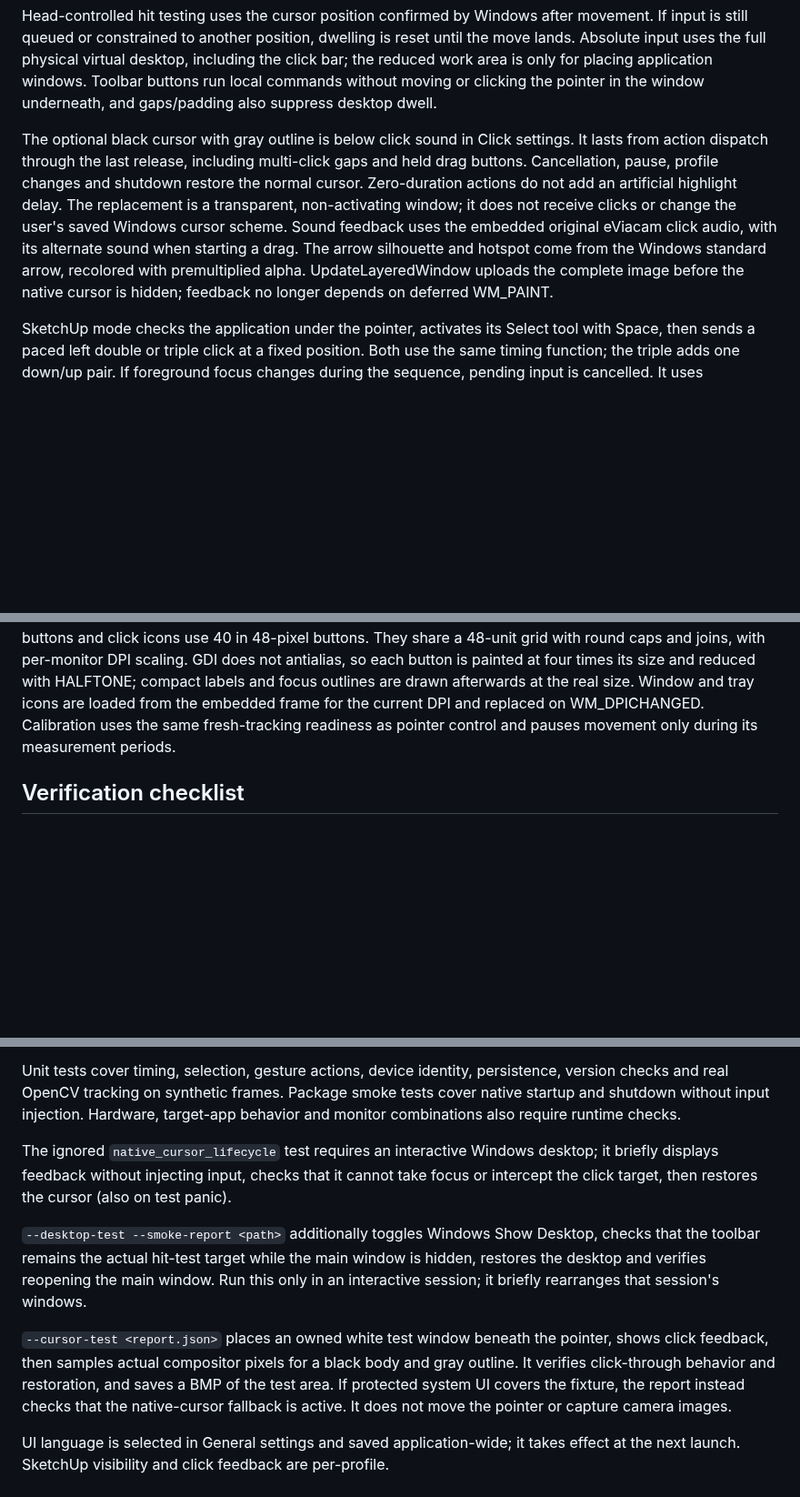
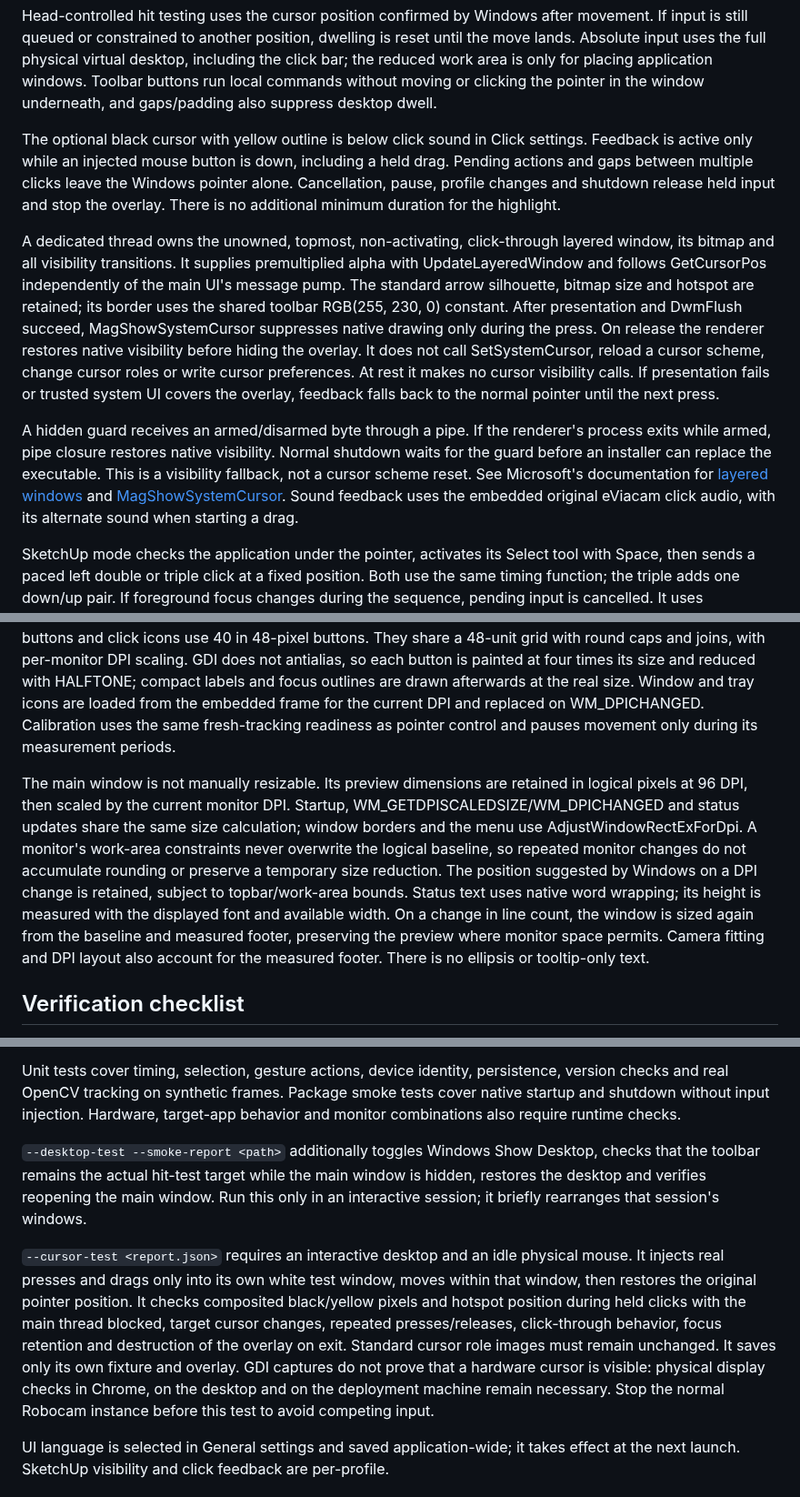
Before and after one commit to alexpacio/robocam, a Markdown page: docs/behavior.md, 3 parts joined by grey strips. Shown at 91% size. GitHub-like rendering; blank space fills up the shorter version.

```diff
--- a/docs/behavior.md
+++ b/docs/behavior.md
@@ -66,16 +66,32 @@ including the click bar; the reduced work area is only for placing application
 windows. Toolbar buttons run local commands without moving or clicking the pointer
 in the window underneath, and gaps/padding also suppress desktop dwell.
 
-The optional black cursor with gray outline is below click sound in Click settings.
-It lasts from action dispatch through the last release, including multi-click gaps
-and held drag buttons. Cancellation, pause, profile changes and shutdown restore
-the normal cursor. Zero-duration actions do not add an artificial highlight delay.
-The replacement is a transparent, non-activating window; it does not receive clicks
-or change the user's saved Windows cursor scheme. Sound feedback uses the embedded
-original eViacam click audio, with its alternate sound when starting a drag.
-The arrow silhouette and hotspot come from the Windows standard arrow, recolored
-with premultiplied alpha. UpdateLayeredWindow uploads the complete image before
-the native cursor is hidden; feedback no longer depends on deferred WM_PAINT.
+The optional black cursor with yellow outline is below click sound in Click settings.
+Feedback is active only while an injected mouse button is down, including a held
+drag. Pending actions and gaps between multiple clicks leave the Windows pointer
+alone. Cancellation, pause, profile changes and shutdown release held input and
+stop the overlay. There is no additional minimum duration for the highlight.
+
+A dedicated thread owns the unowned, topmost, non-activating, click-through layered
+window, its bitmap and all visibility transitions. It supplies premultiplied alpha
+with UpdateLayeredWindow and follows GetCursorPos independently of the main UI's
+message pump. The standard arrow silhouette, bitmap size and hotspot are retained;
+its border uses the shared toolbar RGB(255, 230, 0) constant. After presentation
+and DwmFlush succeed, MagShowSystemCursor suppresses native drawing only during
+the press. On release the renderer restores native visibility before hiding the
+overlay. It does not call SetSystemCursor, reload a cursor scheme, change cursor
+roles or write cursor preferences. At rest it makes no cursor visibility calls.
+If presentation fails or trusted system UI covers the overlay, feedback falls
+back to the normal pointer until the next press.
+
+A hidden guard receives an armed/disarmed byte through a pipe. If the renderer's
+process exits while armed, pipe closure restores native visibility. Normal shutdown
+waits for the guard before an installer can replace the executable. This is a
+visibility fallback, not a cursor scheme reset. See Microsoft's documentation for
+[layered windows](https://learn.microsoft.com/en-us/windows/win32/winmsg/window-features#layered-windows)
+and [MagShowSystemCursor](https://learn.microsoft.com/en-us/windows/win32/api/magnification/nf-magnification-magshowsystemcursor).
+Sound feedback uses the embedded original eViacam click audio, with its alternate
+sound when starting a drag.
 
 SketchUp mode checks the application under the pointer, activates its Select tool
 with Space, then sends a paced left double or triple click at a fixed position.
@@ -110,6 +126,19 @@ are drawn afterwards at the real size. Window and tray icons are loaded from the
 embedded frame for the current DPI and replaced on WM_DPICHANGED. Calibration uses the same fresh-tracking readiness as
 pointer control and pauses movement only during its measurement periods.
 
+The main window is not manually resizable. Its preview dimensions are retained in
+logical pixels at 96 DPI, then scaled by the current monitor DPI. Startup,
+WM_GETDPISCALEDSIZE/WM_DPICHANGED and status updates share the same size calculation;
+window borders and the menu use AdjustWindowRectExForDpi. A monitor's work-area
+constraints never overwrite the logical baseline, so repeated monitor changes do
+not accumulate rounding or preserve a temporary size reduction. The position
+suggested by Windows on a DPI change is retained, subject to topbar/work-area bounds.
+Status text uses native word wrapping;
+its height is measured with the displayed font and available width. On a change
+in line count, the window is sized again from the baseline and measured footer,
+preserving the preview where monitor space permits. Camera fitting and DPI layout
+also account for the measured footer. There is no ellipsis or tooltip-only text.
+
 ## Verification checklist
 
 1. Select a camera, save, restart, then verify that the same device is selected.
@@ -132,21 +161,21 @@ version checks and real OpenCV tracking on synthetic frames. Package smoke tests
 cover native startup and shutdown without input injection. Hardware, target-app
 behavior and monitor combinations also require runtime checks.
 
-The ignored `native_cursor_lifecycle` test requires an interactive Windows desktop;
-it briefly displays feedback without injecting input, checks that it cannot take
-focus or intercept the click target, then restores the cursor (also on test panic).
-
 `--desktop-test --smoke-report <path>` additionally toggles Windows Show Desktop,
 checks that the toolbar remains the actual hit-test target while the main window
 is hidden, restores the desktop and verifies reopening the main window. Run this
 only in an interactive session; it briefly rearranges that session's windows.
 
-`--cursor-test <report.json>` places an owned white test window beneath the pointer,
-shows click feedback, then samples actual compositor pixels for a black body and
-gray outline. It verifies click-through behavior and restoration, and saves a BMP
-of the test area. If protected system UI covers the fixture, the report instead
-checks that the native-cursor fallback is active. It does not move the pointer or
-capture camera images.
+`--cursor-test <report.json>` requires an interactive desktop and an idle physical
+mouse. It injects real presses and drags only into its own white test window, moves
+within that window, then restores the original pointer position. It checks composited
+black/yellow pixels and hotspot position during held clicks with the main thread
+blocked, target cursor changes, repeated presses/releases, click-through behavior,
+focus retention and destruction of the overlay on exit. Standard cursor role images
+must remain unchanged. It saves only its own fixture and overlay. GDI captures do
+not prove that a hardware cursor is visible: physical display checks in Chrome,
+on the desktop and on the deployment machine remain necessary. Stop the normal
+Robocam instance before this test to avoid competing input.
 
 UI language is selected in General settings and saved application-wide; it takes
 effect at the next launch. SketchUp visibility and click feedback are per-profile.
```
Also changed, not shown: CHANGELOG.md (+20 -0 lines), README.md (+14 -6 lines), docs/images/click-settings.png, docs/images/main-paused.png, docs/images/main-window.png, 12 other files.
